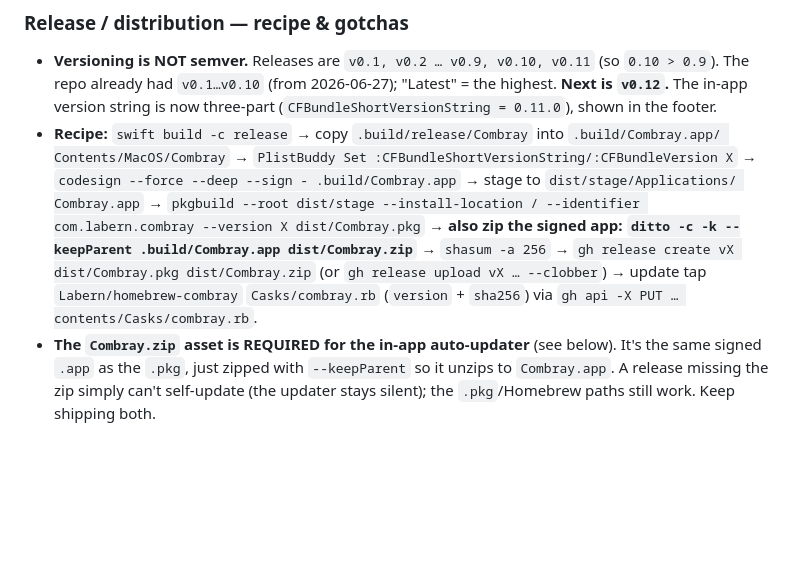
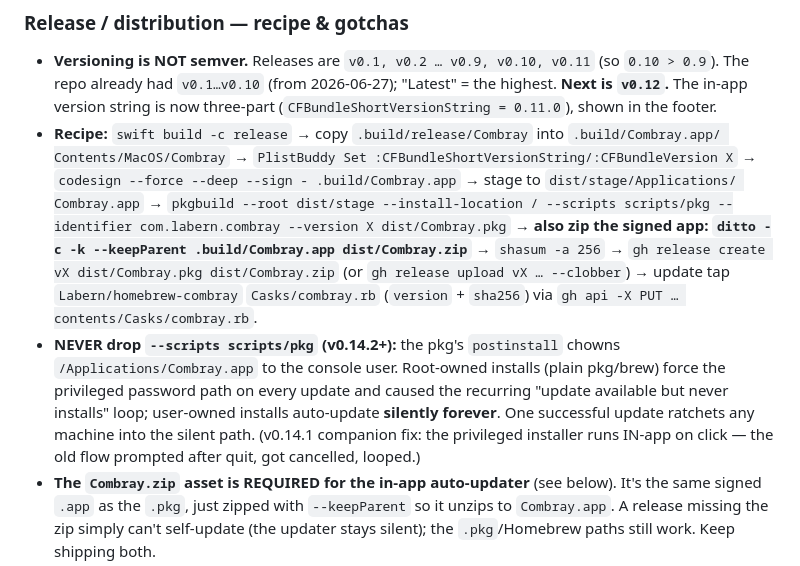
Before and after one commit to Labern/Combray, a Markdown page: docs/KNOWLEDGE.md, the part around the change. GitHub-like rendering; blank space fills up the shorter version.

Commit message:
docs: pkg recipe now requires --scripts scripts/pkg (postinstall chown ratchet)
Co-Authored-By: Claude Fable 5 <noreply@anthropic.com>
Claude-Session: https://claude.ai/code/session_01UMkH9djewCtHhzLUsWsUiK

```diff
--- a/docs/KNOWLEDGE.md
+++ b/docs/KNOWLEDGE.md
@@ -482,11 +482,18 @@ folders. Settings (`ownerName`, `ownerProfile`, etc.) live in UserDefaults, not
 - **Recipe:** `swift build -c release` → copy `.build/release/Combray` into `.build/Combray.app/
   Contents/MacOS/Combray` → `PlistBuddy Set :CFBundleShortVersionString/:CFBundleVersion X` →
   `codesign --force --deep --sign - .build/Combray.app` → stage to `dist/stage/Applications/
-  Combray.app` → `pkgbuild --root dist/stage --install-location / --identifier com.labern.combray
-  --version X dist/Combray.pkg` → **also zip the signed app: `ditto -c -k --keepParent
-  .build/Combray.app dist/Combray.zip`** → `shasum -a 256` → `gh release create vX dist/Combray.pkg
-  dist/Combray.zip` (or `gh release upload vX … --clobber`) → update tap `Labern/homebrew-combray`
-  `Casks/combray.rb` (`version` + `sha256`) via `gh api -X PUT … contents/Casks/combray.rb`.
+  Combray.app` → `pkgbuild --root dist/stage --install-location / --scripts scripts/pkg
+  --identifier com.labern.combray --version X dist/Combray.pkg` → **also zip the signed app:
+  `ditto -c -k --keepParent .build/Combray.app dist/Combray.zip`** → `shasum -a 256` →
+  `gh release create vX dist/Combray.pkg dist/Combray.zip` (or `gh release upload vX … --clobber`)
+  → update tap `Labern/homebrew-combray` `Casks/combray.rb` (`version` + `sha256`) via
+  `gh api -X PUT … contents/Casks/combray.rb`.
+- **NEVER drop `--scripts scripts/pkg` (v0.14.2+):** the pkg's `postinstall` chowns
+  `/Applications/Combray.app` to the console user. Root-owned installs (plain pkg/brew) force the
+  privileged password path on every update and caused the recurring "update available but never
+  installs" loop; user-owned installs auto-update **silently forever**. One successful update
+  ratchets any machine into the silent path. (v0.14.1 companion fix: the privileged installer runs
+  IN-app on click — the old flow prompted after quit, got cancelled, looped.)
 - **The `Combray.zip` asset is REQUIRED for the in-app auto-updater** (see below). It's the same
   signed `.app` as the `.pkg`, just zipped with `--keepParent` so it unzips to `Combray.app`. A
   release missing the zip simply can't self-update (the updater stays silent); the `.pkg`/Homebrew
```
